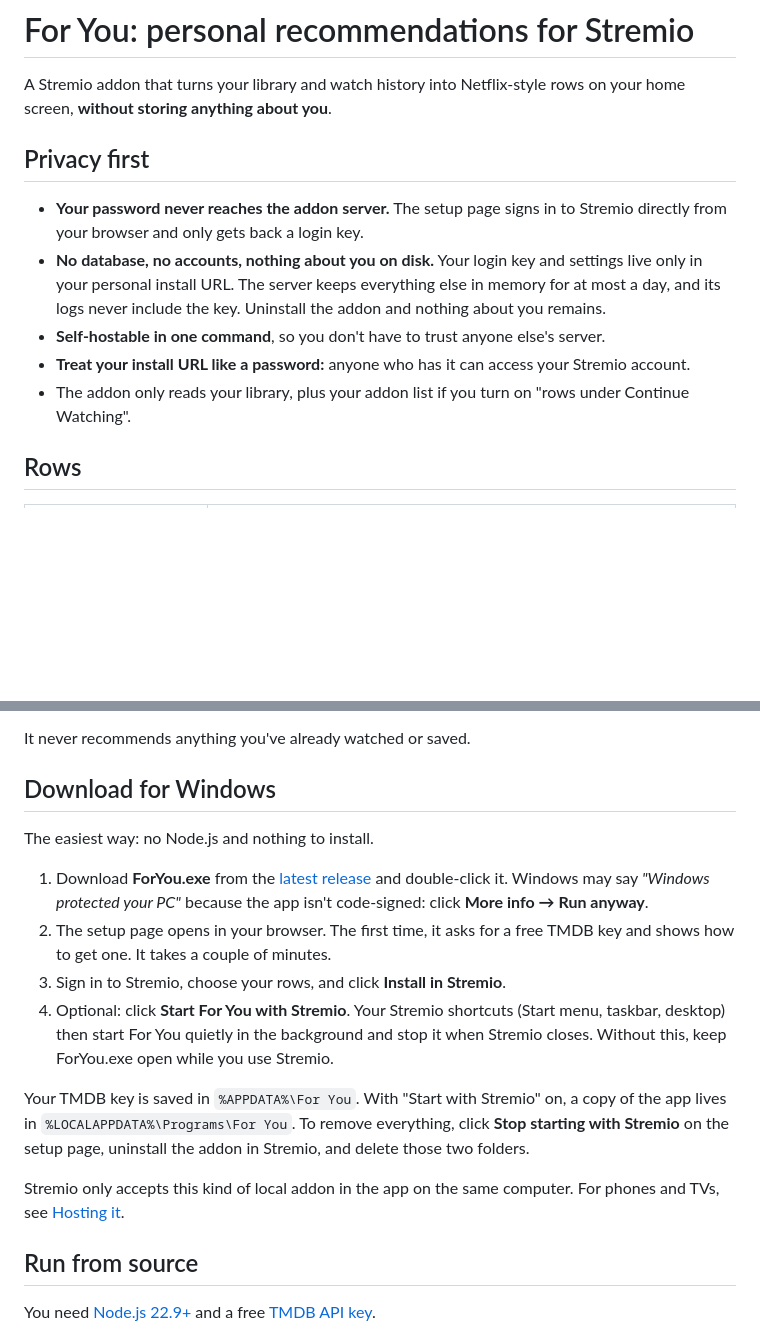
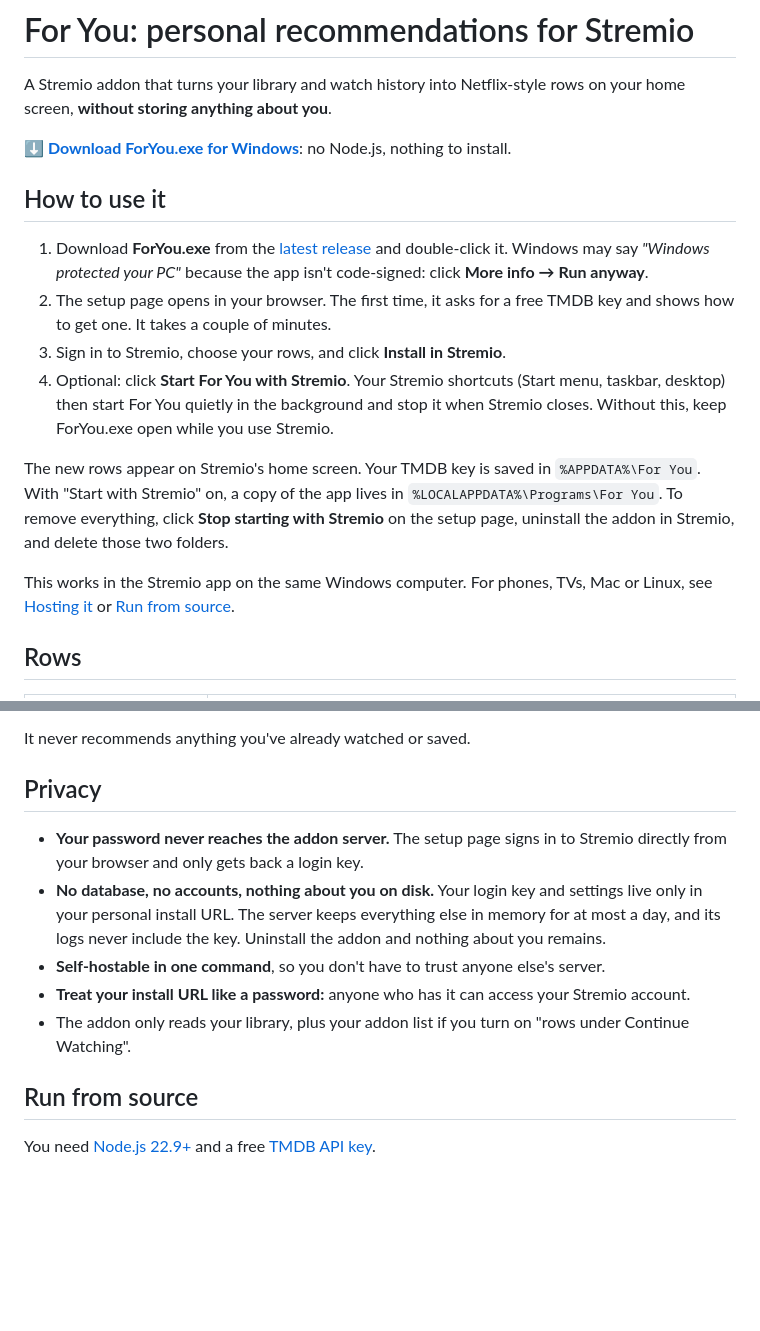
Before and after one commit to Joshuabastiaans/stremio-for-you, a Markdown page: README.md, 2 parts joined by grey strips. Rendered like a GitHub page; blank space fills up the shorter version.

Commit message:
README: put the download and how-to-use steps first
Co-Authored-By: Claude Opus 5.5 <noreply@anthropic.com>

```diff
--- a/README.md
+++ b/README.md
@@ -3,16 +3,28 @@
 A Stremio addon that turns your library and watch history into Netflix-style rows on your home screen,
 **without storing anything about you**.
 
-## Privacy first
+**[⬇ Download ForYou.exe for Windows](https://github.com/Joshuabastiaans/stremio-for-you/releases/latest)**:
+no Node.js, nothing to install.
 
-- **Your password never reaches the addon server.** The setup page signs in to Stremio directly from your
-  browser and only gets back a login key.
-- **No database, no accounts, nothing about you on disk.** Your login key and settings live only in your
-  personal install URL. The server keeps everything else in memory for at most a day, and its logs never include the
-  key. Uninstall the addon and nothing about you remains.
-- **Self-hostable in one command**, so you don't have to trust anyone else's server.
-- **Treat your install URL like a password:** anyone who has it can access your Stremio account.
-- The addon only reads your library, plus your addon list if you turn on "rows under Continue Watching".
+## How to use it
+
+1. Download **ForYou.exe** from the [latest release](https://github.com/Joshuabastiaans/stremio-for-you/releases/latest)
+   and double-click it.
+   Windows may say *"Windows protected your PC"* because the app isn't code-signed: click **More info → Run anyway**.
+2. The setup page opens in your browser. The first time, it asks for a free TMDB key and shows how to get one.
+   It takes a couple of minutes.
+3. Sign in to Stremio, choose your rows, and click **Install in Stremio**.
+4. Optional: click **Start For You with Stremio**. Your Stremio shortcuts (Start menu, taskbar, desktop) then
+   start For You quietly in the background and stop it when Stremio closes. Without this, keep ForYou.exe open
+   while you use Stremio.
+
+The new rows appear on Stremio's home screen. Your TMDB key is saved in `%APPDATA%\For You`. With
+"Start with Stremio" on, a copy of the app lives in `%LOCALAPPDATA%\Programs\For You`. To remove everything,
+click **Stop starting with Stremio** on the setup page, uninstall the addon in Stremio, and delete those two
+folders.
+
+This works in the Stremio app on the same Windows computer. For phones, TVs, Mac or Linux, see
+[Hosting it](#hosting-it-phones-tvs-sharing-with-friends) or [Run from source](#run-from-source).
 
 ## Rows
 
@@ -31,26 +43,16 @@ The rows can also sit right under **Continue Watching** instead of at the bottom
 
 It never recommends anything you've already watched or saved.
 
-## Download for Windows
+## Privacy
 
-The easiest way: no Node.js and nothing to install.
-
-1. Download **ForYou.exe** from the [latest release](https://github.com/Joshuabastiaans/stremio-for-you/releases/latest)
-   and double-click it.
-   Windows may say *"Windows protected your PC"* because the app isn't code-signed: click **More info → Run anyway**.
-2. The setup page opens in your browser. The first time, it asks for a free TMDB key and shows how to get one.
-   It takes a couple of minutes.
-3. Sign in to Stremio, choose your rows, and click **Install in Stremio**.
-4. Optional: click **Start For You with Stremio**. Your Stremio shortcuts (Start menu, taskbar, desktop) then
-   start For You quietly in the background and stop it when Stremio closes. Without this, keep ForYou.exe open
-   while you use Stremio.
-
-Your TMDB key is saved in `%APPDATA%\For You`. With "Start with Stremio" on, a copy of the app lives in
-`%LOCALAPPDATA%\Programs\For You`. To remove everything, click **Stop starting with Stremio** on the setup
-page, uninstall the addon in Stremio, and delete those two folders.
-
-Stremio only accepts this kind of local addon in the app on the same computer. For phones and TVs, see
-[Hosting it](#hosting-it-phones-tvs-sharing-with-friends).
+- **Your password never reaches the addon server.** The setup page signs in to Stremio directly from your
+  browser and only gets back a login key.
+- **No database, no accounts, nothing about you on disk.** Your login key and settings live only in your
+  personal install URL. The server keeps everything else in memory for at most a day, and its logs never
+  include the key. Uninstall the addon and nothing about you remains.
+- **Self-hostable in one command**, so you don't have to trust anyone else's server.
+- **Treat your install URL like a password:** anyone who has it can access your Stremio account.
+- The addon only reads your library, plus your addon list if you turn on "rows under Continue Watching".
 
 ## Run from source
 
```
